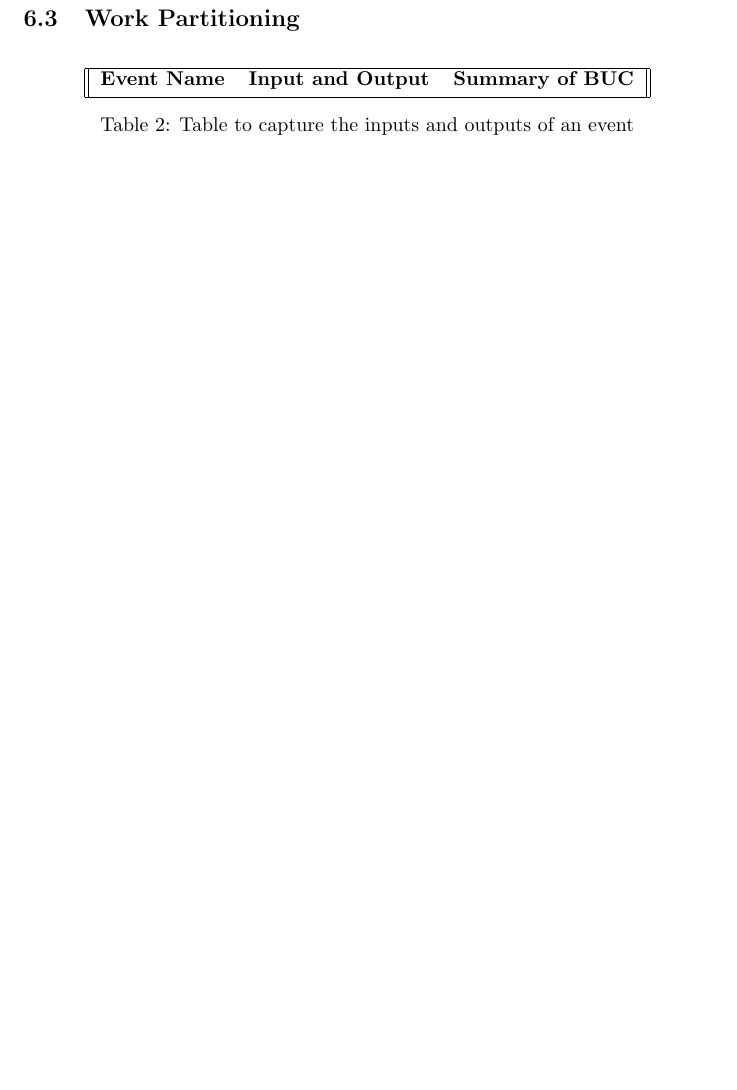
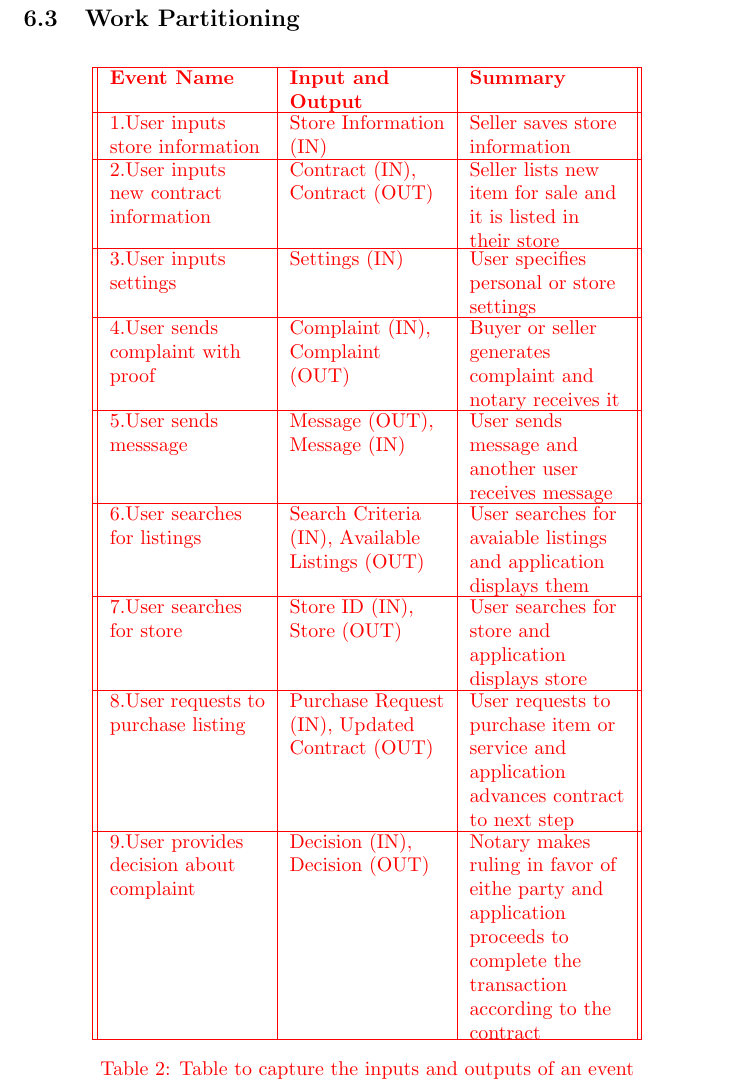
Before and after one commit to cgsheeh/SFWR3XA3_Redevelopment, a LaTeX paper (RequirementsDoc/requirements.tex): part of page 11 of 16 before the commit and part of page 11 of 17 after it, cut so that both start at the same text, the shorter picture padded with empty space. Compiled offline with pdfLaTeX.

Commit message:
Add work partitioning table to requirements doc

```diff
--- a/RequirementsDoc/requirements.tex
+++ b/RequirementsDoc/requirements.tex
@@ -3,6 +3,7 @@
 \usepackage{xcolor} % for different colour comments
 \usepackage{graphicx}
 \graphicspath{{images/}}
+\usepackage{tabu}
 
 %% Comments
 \newif\ifcomments\commentstrue
@@ -304,12 +306,31 @@ A software application to connect users from all around the world to conduct tra
 \subsection{Work Partitioning}
 
 \begin{table}[h!]
+\color{red}
 \centering
-\begin{tabular}{||c c c ||}
+\begin{tabu} to 0.8\textwidth {|| X[l] | X[l] | X[l] ||}
  \hline
- \textbf {Event Name} & \textbf{Input and Output} & \textbf{Summary of BUC} \\ [0.5ex]
+ \textbf {Event Name} & \textbf{Input and Output} & \textbf{Summary} \\
  \hline
-\end{tabular}
+ 1.User inputs store information & Store Information (IN) & Seller saves store information \\
+ \hline
+ 2.User inputs new contract information & Contract (IN), Contract (OUT) & Seller lists new item for sale and it is listed in their store \\
+ \hline
+ 3.User inputs settings & Settings (IN) & User specifies personal or store settings \\
+ \hline
+ 4.User sends complaint with proof & Complaint (IN), Complaint (OUT) & Buyer or seller generates complaint and notary receives it \\
+ \hline
+ 5.User sends messsage & Message (OUT), Message (IN) & User sends message and another user receives message \\
+ \hline
+ 6.User searches for listings & Search Criteria (IN), Available Listings (OUT) & User searches for avaiable listings and application displays them \\
+ \hline
+ 7.User searches for store & Store ID (IN), Store (OUT) & User searches for store and application displays store \\
+ \hline
+ 8.User requests to purchase listing & Purchase Request (IN), Updated Contract (OUT) & User requests to purchase item or service and application advances contract to next step \\
+ \hline
+ 9.User provides decision about complaint & Decision (IN), Decision (OUT) & Notary makes ruling in favor of eithe party and application proceeds to complete the transaction according to the contract \\
+ \hline
+\end{tabu}
 \caption{Table to capture the inputs and outputs of an event}
 \label{table:2}
 \end{table}
```
Also changed, not shown: RequirementsDoc/requirements.pdf, RequirementsDoc/requirements.tex (1 more changed lines).
